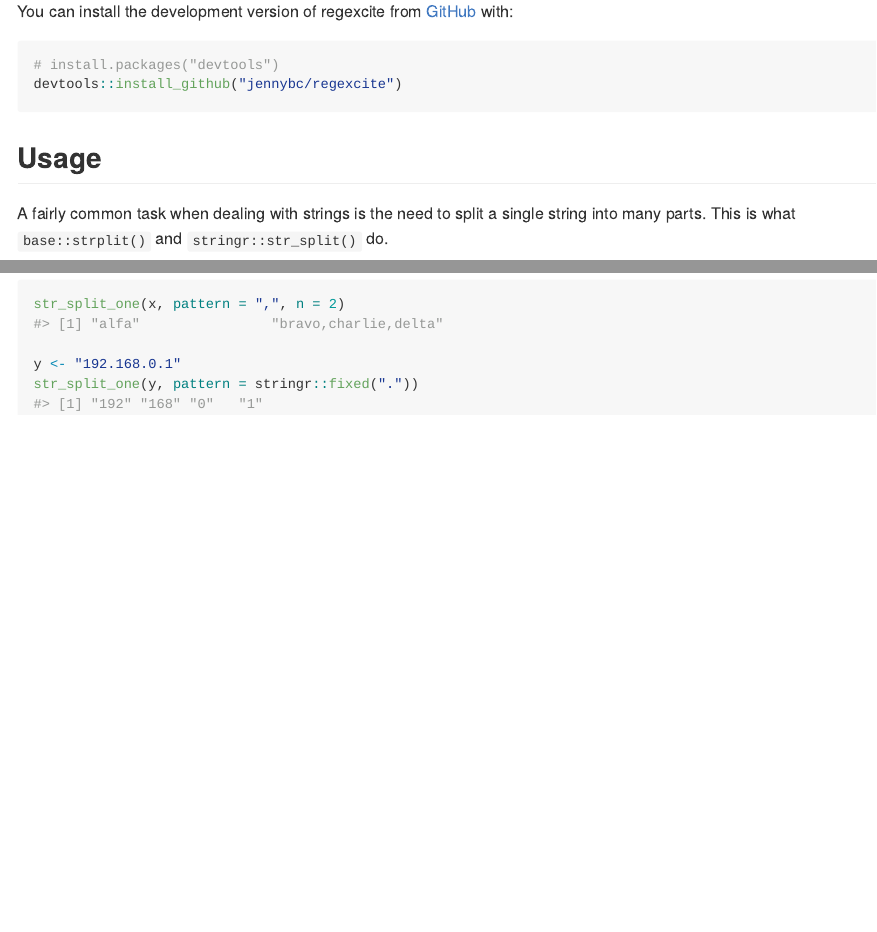
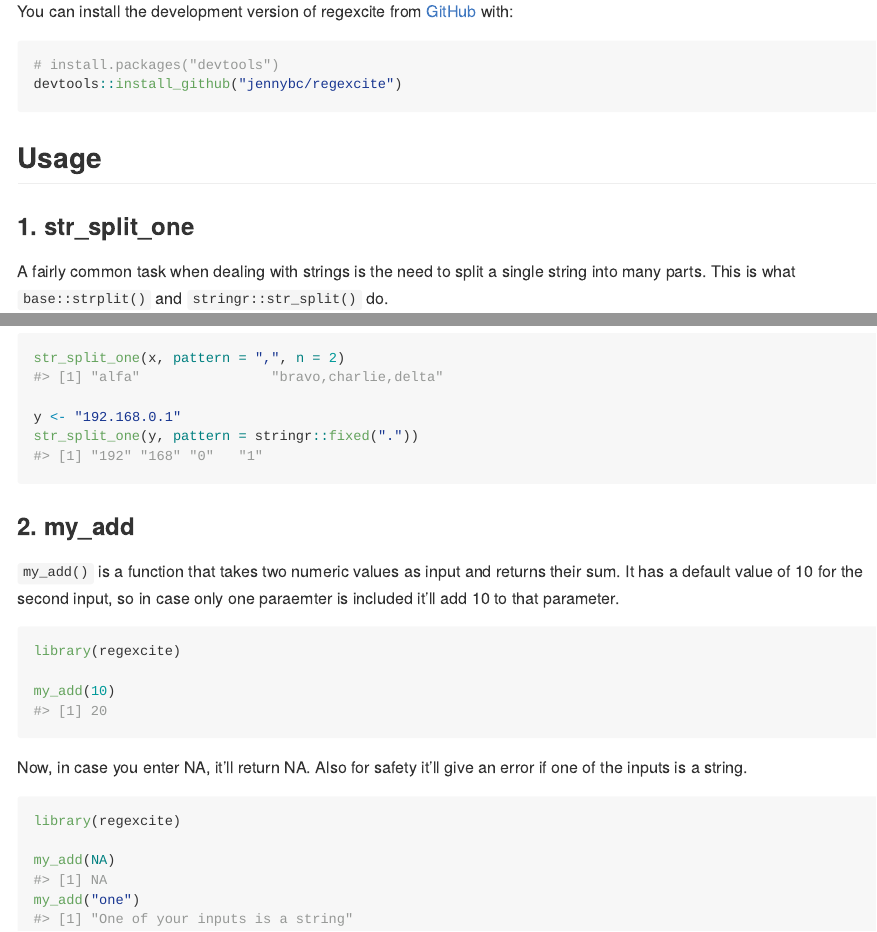
Before and after one commit to kashish1928/regexcite, an R Markdown document (README.Rmd): the page in a window 1100 px wide, from 300 px down, and a second part further down, joined at a grey line. The pictures show the output file README.md that the author committed with the source, drawn offline in the style of GitHub.

Commit message:
Updated the README

````diff
--- a/README.Rmd
+++ b/README.Rmd
@@ -36,6 +36,7 @@ devtools::install_github("jennybc/regexcite")
 
 ## Usage
 
+### 1. str_split_one
 A fairly common task when dealing with strings is the need to split a single string into many parts.
 This is what `base::strplit()` and `stringr::str_split()` do.
 
@@ -67,3 +68,22 @@ str_split_one(x, pattern = ",", n = 2)
 y <- "192.168.0.1"
 str_split_one(y, pattern = stringr::fixed("."))
 ```
+
+### 2. my_add
+`my_add()` is a function that takes two numeric values as input and returns their sum. It has a default value of 10 for the second input, so in case only one paraemter is included it'll add 10 to that parameter.
+
+```{r}
+library(regexcite)
+
+my_add(10)
+```
+
+Now, in case you enter NA, it'll return NA.
+Also for safety it'll give an error if one of the inputs is a string.
+
+```{r}
+library(regexcite)
+
+my_add(NA)
+my_add("one")
+```
````
Also changed, not shown: README.md.
